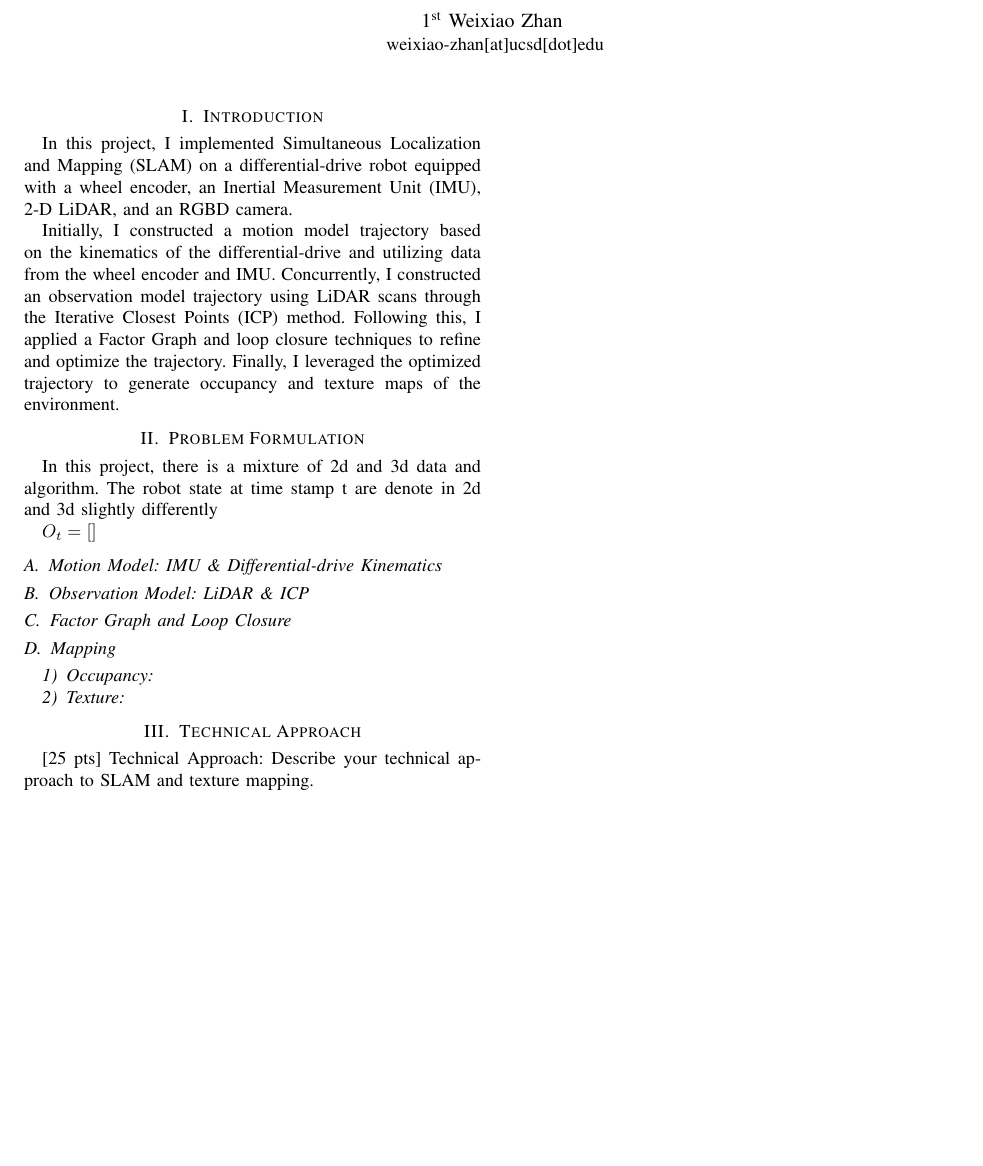
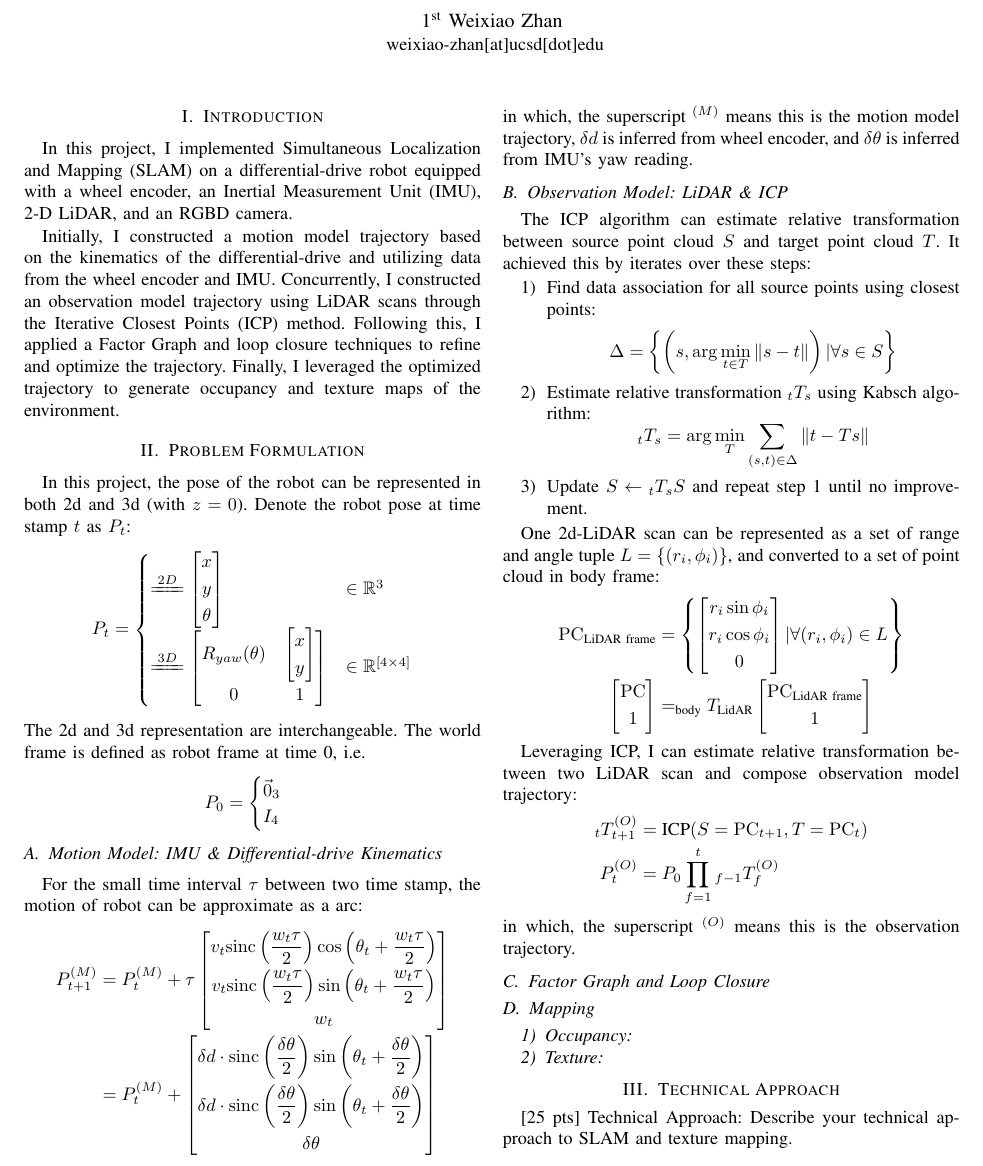
Before and after one commit to weixiao-zhan/ECE276A_PR2, a LaTeX paper (report/report.tex): part of the page before the commit and part of page 1 of 2 after it, cut so that both start at the same text, the shorter picture padded with empty space. Compiled offline with pdfLaTeX.

Commit message:
report & fpfh

```diff
--- a/report/report.tex
+++ b/report/report.tex
@@ -8,6 +8,7 @@
 \usepackage{textcomp}
 \usepackage{xcolor}
 \usepackage{subcaption}
+\usepackage{extarrows}
 
 \def\BibTeX{{\rm B\kern-.05em{\sc i\kern-.025em b}\kern-.08em
     T\kern-.1667em\lower.7ex\hbox{E}\kern-.125emX}}
@@ -42,20 +43,78 @@ generate occupancy and texture maps of the environment.
 
 \section{Problem Formulation}
 
-In this project, there is a mixture of 2d and 3d data and algorithm.
-The robot state at time stamp t are denote in 2d and 3d slightly differently
+In this project, the pose of the robot can be represented in both 2d and 3d (with $z = 0$).
+Denote the robot pose at time stamp $t$ as $P_t$:
+$$
+P_{t} = \begin{cases}
+    \xlongequal{2D} \left[ \begin{gathered}x\\ y\\ \theta \end{gathered} \right] & \in \mathbb{R}^{3} \\
+    \xlongequal{3D} \left[ \begin{matrix}R_{yaw}(\theta )&\left[ \begin{gathered}x\\ y\end{gathered} \right]  \\ 0&1\end{matrix} \right] & \in \mathbb{R}^{[4\times 4]}
+\end{cases}
+$$
+The 2d and 3d representation are interchangeable.
+The world frame is defined as robot frame at time 0, i.e.
+$$P_{0}=\begin{cases}\vec{0}_{3}\\ I_{4}\end{cases} $$
 
-$O_t = \left[ \right]$
 
 \subsection{Motion Model: IMU \& Differential-drive Kinematics}
+For the small time interval $\tau$ between two time stamp,
+the motion of robot can be approximate as a arc:
+$$
+\begin{aligned}
+    P_{t+1}^{(M)}
+    &=P_{t}^{(M)} +\tau \left[ \begin{gathered}v_{t}\mathrm{sinc} \left( \frac{w_{t}\tau }{2} \right)  \cos \left( \theta_{t} +\frac{w_{t}\tau }{2} \right)  \\ v_{t}\mathrm{sinc} \left( \frac{w_{t}\tau }{2} \right)  \sin \left( \theta_{t} +\frac{w_{t}\tau }{2} \right)  \\ w_{t}\end{gathered} \right]  \\
+    &=P_{t}^{(M)} +\left[ \begin{gathered}\delta d\cdot \mathrm{sinc} \left( \frac{\delta \theta }{2} \right)  \sin \left( \theta_{t} +\frac{\delta \theta }{2} \right)  \\ \delta d\cdot \mathrm{sinc} \left( \frac{\delta \theta }{2} \right)  \sin \left( \theta_{t} +\frac{\delta \theta }{2} \right)  \\ \delta \theta \end{gathered} \right]
+\end{aligned}
+$$
+in which, the superscript $^{(M)}$ means this is the motion model trajectory,
+$\delta d$ is inferred from wheel encoder, and $\delta \theta$ is inferred from IMU's yaw reading.
 
 
 \subsection{Observation Model: LiDAR \& ICP}
+The ICP algorithm can estimate relative transformation between
+source point cloud $S$ and target point cloud $T$.
+It achieved this by iterates over these steps:
+\begin{enumerate}
+    \item Find data association for all source points using closest points:
+    $$ \Delta = \left\{\left(s, \arg\min_{t\in T} \|s - t\| \right) | \forall s\in S\right\}$$
+
+    \item Estimate relative transformation $_tT_s$ using Kabsch algorithm:
+    $$_tT_s = \arg\min_T \sum\limits_{(s,t)\in\Delta} \|t - Ts\|$$
+
+    \item Update $S \leftarrow {}_tT_s S$ and repeat step 1 until no improvement.
+\end{enumerate}
+
+
+One 2d-LiDAR scan can be represented as a set of range and angle tuple $L = \{(r_i, \phi_i)\}$,
+and converted to a set of point cloud in body frame:
+$$
+\begin{aligned}
+    \mathrm{PC}_{\text{LiDAR frame}}
+        &= \left\{ \left[ \begin{gathered}r_i\sin \phi_i \\ r_i\cos \phi_i \\ 0\end{gathered} \right] | \forall (r_i, \phi_i)\in L\right\}
+        \\
+    \left[ \begin{gathered} \mathrm{PC} \\ 1\end{gathered} \right]
+    &= _{\text{body}}T_{\text{LidAR}}  \left[ \begin{gathered} \mathrm{PC}_{\text{LidAR frame}}  \\ 1\end{gathered} \right]
+\end{aligned}
+$$
+
+Leveraging ICP, I can estimate relative transformation between two LiDAR scan and
+compose observation model trajectory:
+$$
+\begin{aligned}
+    _{t}T^{(O)}_{t+1}
+        &=\text{ICP}(S=\mathrm{PC}_{t+1}, T=\mathrm{PC}_{t}) \\
+    P^{(O)}_{t}
+        &=P_{0}\prod^{t}_{f=1} {}_{f-1} T^{(O)}_{f}
+\end{aligned}
+$$
+in which, the superscript $^{(O)}$ means this is the observation trajectory.
 
 \subsection{Factor Graph and Loop Closure}
 
 \subsection{Mapping}
+
 \subsubsection{Occupancy}
+
 
 \subsubsection{Texture}
 
```
Also changed, not shown: code/icp_warm_up/utils.py (+42 -0 lines), report/report.pdf, 6 other files.
